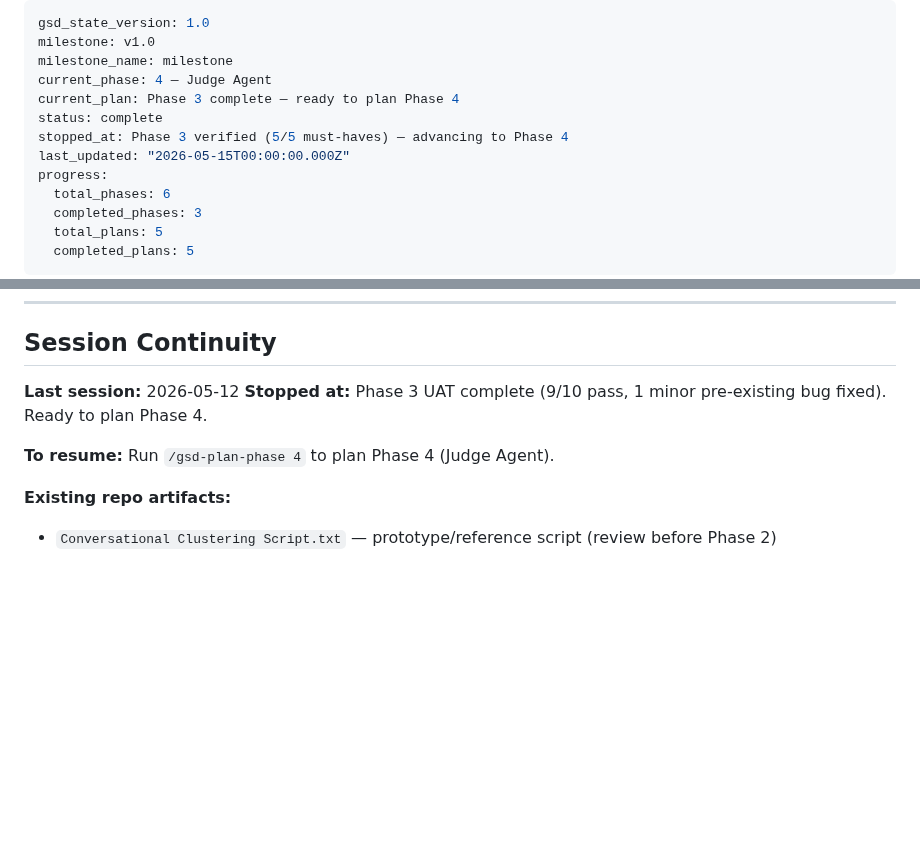
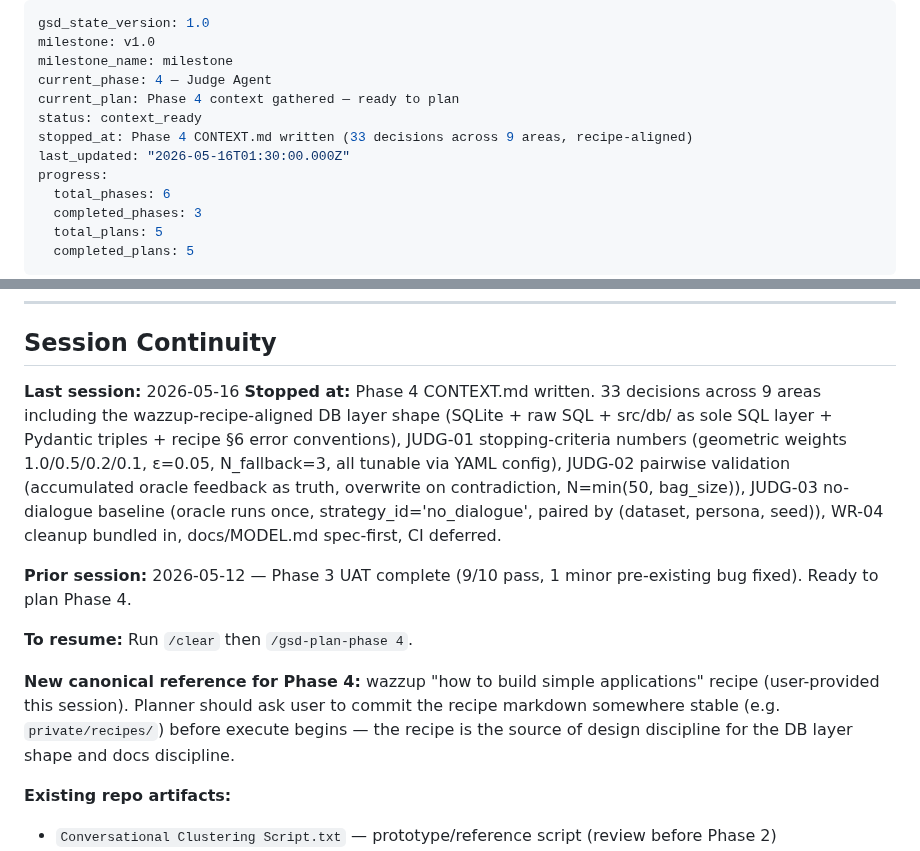
Before and after one commit to Giambac/Large-Scale-Progetto, a Markdown page: .planning/STATE.md, 2 parts joined by grey strips. Rendered like a GitHub page; blank space fills up the shorter version.

Commit message:
docs(04): capture phase 4 context
33 decisions across 9 areas for the Judge Agent phase, aligned with
the wazzup recipe (SQLite + raw SQL, src/db/ as sole SQL layer,
Pydantic triples, recipe §6 error conventions). JUDG-01 stopping
numbers locked (geometric weights, ε=0.05, N_fallback=3, tunable
via YAML config). JUDG-02 uses accumulated oracle feedback as truth
with overwrite on contradiction. JUDG-03 baseline runs the oracle
once and shares the experiments table via strategy_id='no_dialogue'.
WR-04 cleanup bundled in. CI and local tooling deferred.

```diff
--- a/.planning/STATE.md
+++ b/.planning/STATE.md
@@ -3,10 +3,10 @@ gsd_state_version: 1.0
 milestone: v1.0
 milestone_name: milestone
 current_phase: 4 — Judge Agent
-current_plan: Phase 3 complete — ready to plan Phase 4
-status: complete
-stopped_at: Phase 3 verified (5/5 must-haves) — advancing to Phase 4
-last_updated: "2026-05-15T00:00:00.000Z"
+current_plan: Phase 4 context gathered — ready to plan
+status: context_ready
+stopped_at: Phase 4 CONTEXT.md written (33 decisions across 9 areas, recipe-aligned)
+last_updated: "2026-05-16T01:30:00.000Z"
 progress:
   total_phases: 6
   completed_phases: 3
@@ -119,10 +119,14 @@ None.
 
 ## Session Continuity
 
-**Last session:** 2026-05-12
-**Stopped at:** Phase 3 UAT complete (9/10 pass, 1 minor pre-existing bug fixed). Ready to plan Phase 4.
+**Last session:** 2026-05-16
+**Stopped at:** Phase 4 CONTEXT.md written. 33 decisions across 9 areas including the wazzup-recipe-aligned DB layer shape (SQLite + raw SQL + src/db/ as sole SQL layer + Pydantic triples + recipe §6 error conventions), JUDG-01 stopping-criteria numbers (geometric weights 1.0/0.5/0.2/0.1, ε=0.05, N_fallback=3, all tunable via YAML config), JUDG-02 pairwise validation (accumulated oracle feedback as truth, overwrite on contradiction, N=min(50, bag_size)), JUDG-03 no-dialogue baseline (oracle runs once, strategy_id='no_dialogue', paired by (dataset, persona, seed)), WR-04 cleanup bundled in, docs/MODEL.md spec-first, CI deferred.
 
-**To resume:** Run `/gsd-plan-phase 4` to plan Phase 4 (Judge Agent).
+**Prior session:** 2026-05-12 — Phase 3 UAT complete (9/10 pass, 1 minor pre-existing bug fixed). Ready to plan Phase 4.
+
+**To resume:** Run `/clear` then `/gsd-plan-phase 4`.
+
+**New canonical reference for Phase 4:** wazzup "how to build simple applications" recipe (user-provided this session). Planner should ask user to commit the recipe markdown somewhere stable (e.g. `private/recipes/`) before execute begins — the recipe is the source of design discipline for the DB layer shape and docs discipline.
 
 **Existing repo artifacts:**
 
```
Also changed, not shown: 2 other files.
